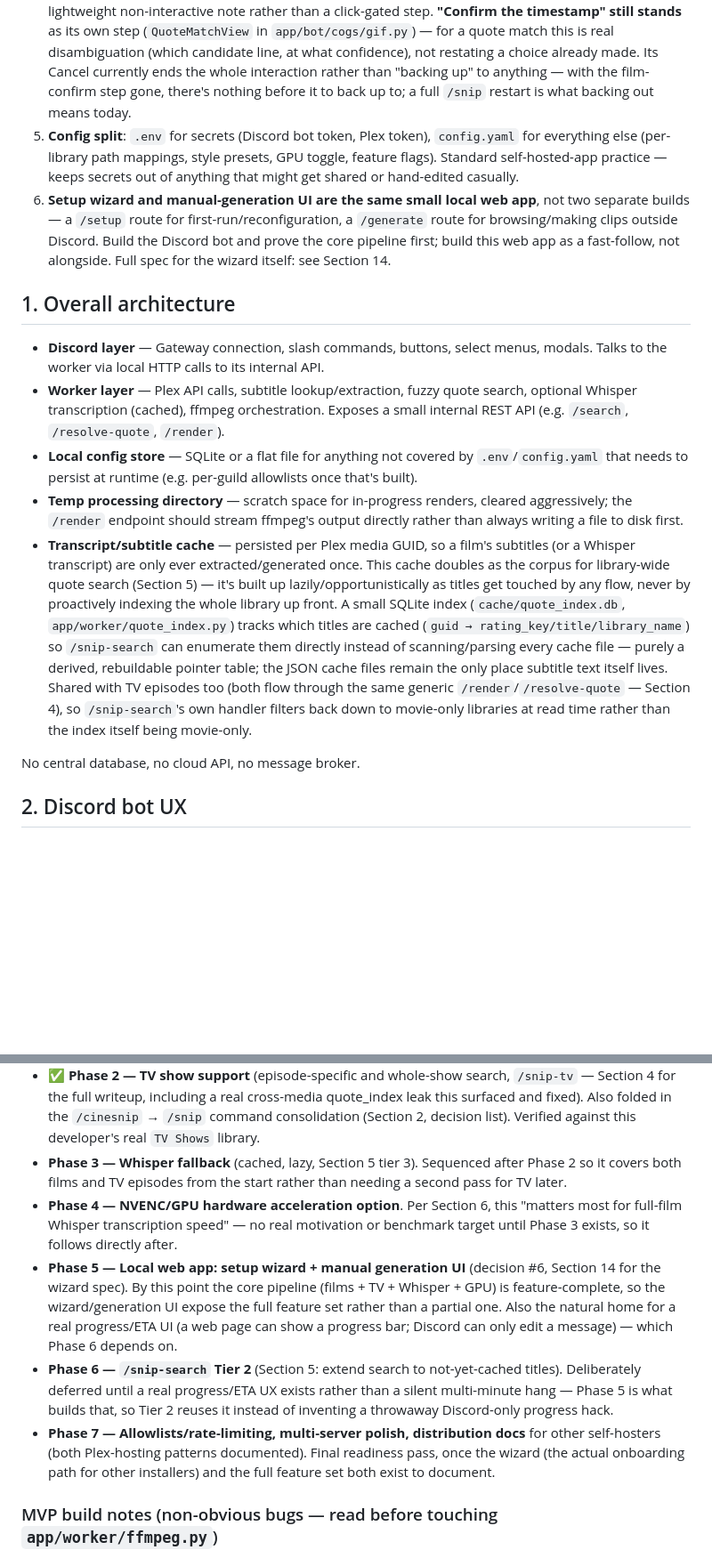
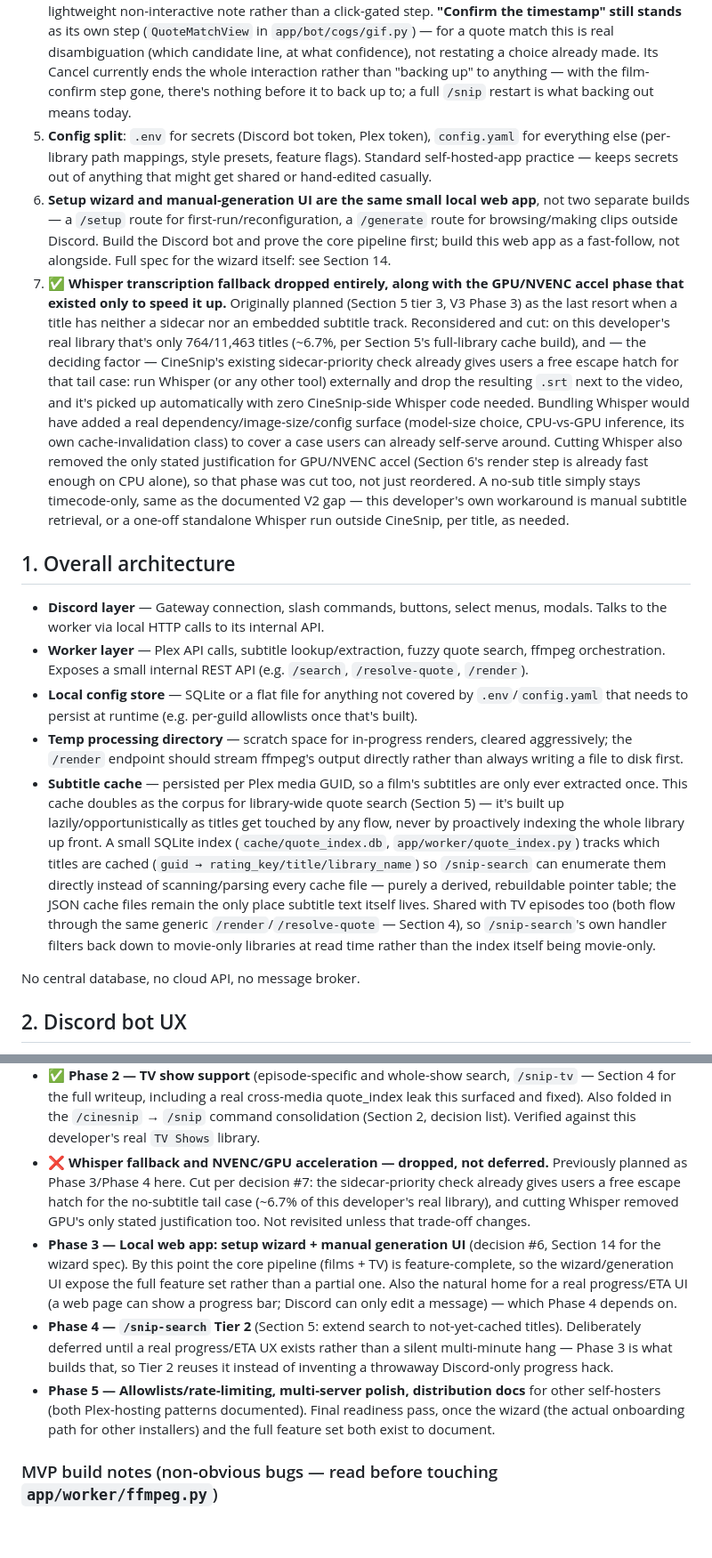
Before and after one commit to jayhosted/CineSnip, a Markdown page: CLAUDE.md, 2 parts joined by grey strips. Shown at 89% size. Drawn GitHub-style; blank space fills up the shorter version.

```diff
--- a/CLAUDE.md
+++ b/CLAUDE.md
@@ -30,16 +30,17 @@ Inspired by conversation with the developer of [tvgif](https://github.com/warman
 2. **One container, one process to start.** Discord bot layer and worker layer (Plex, subtitles, ffmpeg) run in a single Python process inside a single Docker container. No message queue or microservices for v1.
 3. **Structure the worker as a small internal HTTP API from the start** (e.g. FastAPI), even though the Discord bot is its only client initially. This makes a future local web app (setup wizard + manual GIF-generation UI) a thin second client rather than a rebuild.
 4. **No separate "confirm the film" step for movies** — reversed from the original decision after real usage showed it was pure friction: autocomplete already pins an exact `rating_key` (title + year shown right in the picker), and CineSnip currently only searches one Plex library, so there's nothing left to disambiguate by the time the command runs. **Revisit once multi-library search ships** (Section 3) — a same-titled result from a different library would need surfacing again at that point, likely back as a lightweight non-interactive note rather than a click-gated step. **"Confirm the timestamp" still stands** as its own step (`QuoteMatchView` in `app/bot/cogs/gif.py`) — for a quote match this is real disambiguation (which candidate line, at what confidence), not restating a choice already made. Its Cancel currently ends the whole interaction rather than "backing up" to anything — with the film-confirm step gone, there's nothing before it to back up to; a full `/snip` restart is what backing out means today.
-5. **Config split**: `.env` for secrets (Discord bot token, Plex token), `config.yaml` for everything else (per-library path mappings, style presets, GPU toggle, feature flags). Standard self-hosted-app practice — keeps secrets out of anything that might get shared or hand-edited casually.
+5. **Config split**: `.env` for secrets (Discord bot token, Plex token), `config.yaml` for everything else (per-library path mappings, style presets, feature flags). Standard self-hosted-app practice — keeps secrets out of anything that might get shared or hand-edited casually.
 6. **Setup wizard and manual-generation UI are the same small local web app**, not two separate builds — a `/setup` route for first-run/reconfiguration, a `/generate` route for browsing/making clips outside Discord. Build the Discord bot and prove the core pipeline first; build this web app as a fast-follow, not alongside. Full spec for the wizard itself: see Section 14.
+7. **✅ Whisper transcription fallback dropped entirely, along with the GPU/NVENC accel phase that existed only to speed it up.** Originally planned (Section 5 tier 3, V3 Phase 3) as the last resort when a title has neither a sidecar nor an embedded subtitle track. Reconsidered and cut: on this developer's real library that's only 764/11,463 titles (~6.7%, per Section 5's full-library cache build), and — the deciding factor — CineSnip's existing sidecar-priority check already gives users a free escape hatch for that tail case: run Whisper (or any other tool) externally and drop the resulting `.srt` next to the video, and it's picked up automatically with zero CineSnip-side Whisper code needed. Bundling Whisper would have added a real dependency/image-size/config surface (model-size choice, CPU-vs-GPU inference, its own cache-invalidation class) to cover a case users can already self-serve around. Cutting Whisper also removed the only stated justification for GPU/NVENC accel (Section 6's render step is already fast enough on CPU alone), so that phase was cut too, not just reordered. A no-sub title simply stays timecode-only, same as the documented V2 gap — this developer's own workaround is manual subtitle retrieval, or a one-off standalone Whisper run outside CineSnip, per title, as needed.
 
 ## 1. Overall architecture
 
 - **Discord layer** — Gateway connection, slash commands, buttons, select menus, modals. Talks to the worker via local HTTP calls to its internal API.
-- **Worker layer** — Plex API calls, subtitle lookup/extraction, fuzzy quote search, optional Whisper transcription (cached), ffmpeg orchestration. Exposes a small internal REST API (e.g. `/search`, `/resolve-quote`, `/render`).
+- **Worker layer** — Plex API calls, subtitle lookup/extraction, fuzzy quote search, ffmpeg orchestration. Exposes a small internal REST API (e.g. `/search`, `/resolve-quote`, `/render`).
 - **Local config store** — SQLite or a flat file for anything not covered by `.env`/`config.yaml` that needs to persist at runtime (e.g. per-guild allowlists once that's built).
 - **Temp processing directory** — scratch space for in-progress renders, cleared aggressively; the `/render` endpoint should stream ffmpeg's output directly rather than always writing a file to disk first.
-- **Transcript/subtitle cache** — persisted per Plex media GUID, so a film's subtitles (or a Whisper transcript) are only ever extracted/generated once. This cache doubles as the corpus for library-wide quote search (Section 5) — it's built up lazily/opportunistically as titles get touched by any flow, never by proactively indexing the whole library up front. A small SQLite index (`cache/quote_index.db`, `app/worker/quote_index.py`) tracks which titles are cached (`guid → rating_key/title/library_name`) so `/snip-search` can enumerate them directly instead of scanning/parsing every cache file — purely a derived, rebuildable pointer table; the JSON cache files remain the only place subtitle text itself lives. Shared with TV episodes too (both flow through the same generic `/render`/`/resolve-quote` — Section 4), so `/snip-search`'s own handler filters back down to movie-only libraries at read time rather than the index itself being movie-only.
+- **Subtitle cache** — persisted per Plex media GUID, so a film's subtitles are only ever extracted once. This cache doubles as the corpus for library-wide quote search (Section 5) — it's built up lazily/opportunistically as titles get touched by any flow, never by proactively indexing the whole library up front. A small SQLite index (`cache/quote_index.db`, `app/worker/quote_index.py`) tracks which titles are cached (`guid → rating_key/title/library_name`) so `/snip-search` can enumerate them directly instead of scanning/parsing every cache file — purely a derived, rebuildable pointer table; the JSON cache files remain the only place subtitle text itself lives. Shared with TV episodes too (both flow through the same generic `/render`/`/resolve-quote` — Section 4), so `/snip-search`'s own handler filters back down to movie-only libraries at read time rather than the index itself being movie-only.
 
 No central database, no cloud API, no message broker.
 
@@ -264,11 +264,10 @@ quote-search rendering path reuses the same seek/duration logic.
 **V3 — phased, each phase ordered by what it depends on, not just priority**
 - **✅ Phase 1 — 3D crop/format handling** (Section 3). `three_d_format` on `LibraryConfig` plus a crop step in `ClipRenderer`'s filter graph, with per-file tag auto-detection overriding the library default (see Section 3 for the full writeup and the mixed-packing finding). Verified against this developer's real `3D` library.
 - **✅ Phase 2 — TV show support** (episode-specific and whole-show search, `/snip-tv` — Section 4 for the full writeup, including a real cross-media quote_index leak this surfaced and fixed). Also folded in the `/cinesnip` → `/snip` command consolidation (Section 2, decision list). Verified against this developer's real `TV Shows` library.
-- **Phase 3 — Whisper fallback** (cached, lazy, Section 5 tier 3). Sequenced after Phase 2 so it covers both films and TV episodes from the start rather than needing a second pass for TV later.
-- **Phase 4 — NVENC/GPU hardware acceleration option**. Per Section 6, this "matters most for full-film Whisper transcription speed" — no real motivation or benchmark target until Phase 3 exists, so it follows directly after.
-- **Phase 5 — Local web app: setup wizard + manual generation UI** (decision #6, Section 14 for the wizard spec). By this point the core pipeline (films + TV + Whisper + GPU) is feature-complete, so the wizard/generation UI expose the full feature set rather than a partial one. Also the natural home for a real progress/ETA UI (a web page can show a progress bar; Discord can only edit a message) — which Phase 6 depends on.
-- **Phase 6 — `/snip-search` Tier 2** (Section 5: extend search to not-yet-cached titles). Deliberately deferred until a real progress/ETA UX exists rather than a silent multi-minute hang — Phase 5 is what builds that, so Tier 2 reuses it instead of inventing a throwaway Discord-only progress hack.
-- **Phase 7 — Allowlists/rate-limiting, multi-server polish, distribution docs** for other self-hosters (both Plex-hosting patterns documented). Final readiness pass, once the wizard (the actual onboarding path for other installers) and the full feature set both exist to document.
+- **❌ Whisper fallback and NVENC/GPU acceleration — dropped, not deferred.** Previously planned as Phase 3/Phase 4 here. Cut per decision #7: the sidecar-priority check already gives users a free escape hatch for the no-subtitle tail case (~6.7% of this developer's real library), and cutting Whisper removed GPU's only stated justification too. Not revisited unless that trade-off changes.
+- **Phase 3 — Local web app: setup wizard + manual generation UI** (decision #6, Section 14 for the wizard spec). By this point the core pipeline (films + TV) is feature-complete, so the wizard/generation UI expose the full feature set rather than a partial one. Also the natural home for a real progress/ETA UI (a web page can show a progress bar; Discord can only edit a message) — which Phase 4 depends on.
+- **Phase 4 — `/snip-search` Tier 2** (Section 5: extend search to not-yet-cached titles). Deliberately deferred until a real progress/ETA UX exists rather than a silent multi-minute hang — Phase 3 is what builds that, so Tier 2 reuses it instead of inventing a throwaway Discord-only progress hack.
+- **Phase 5 — Allowlists/rate-limiting, multi-server polish, distribution docs** for other self-hosters (both Plex-hosting patterns documented). Final readiness pass, once the wizard (the actual onboarding path for other installers) and the full feature set both exist to document.
 
 ### MVP build notes (non-obvious bugs — read before touching `app/worker/ffmpeg.py`)
 
```
Also changed, not shown: other parts of CLAUDE.md (+5 -6 lines).
